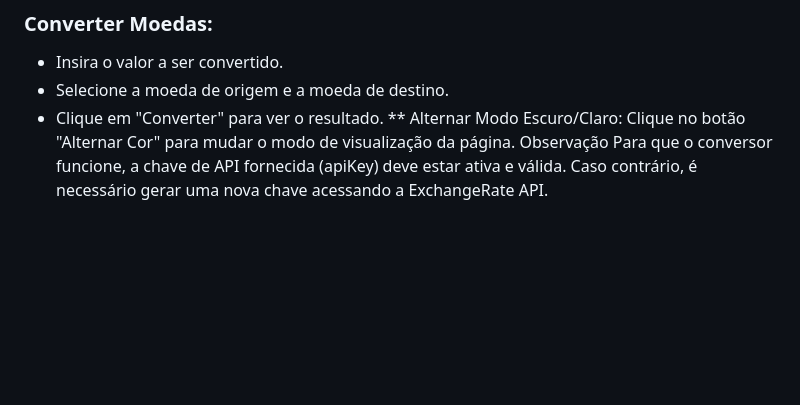
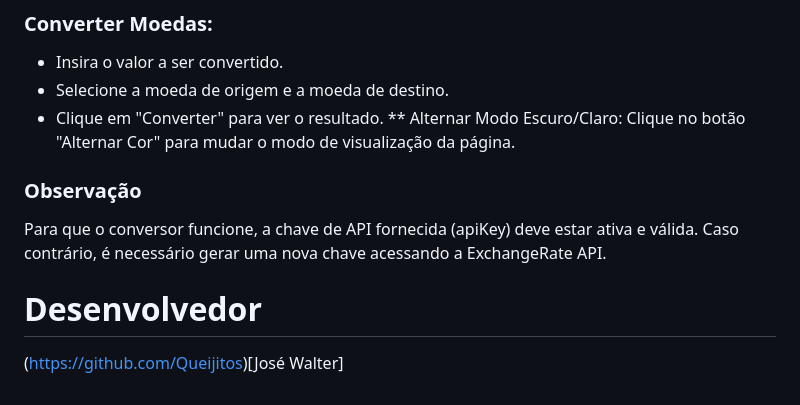
Before and after one commit to Queijitos/Conversor-API, a Markdown page: README.md, the part around the change. Drawn GitHub-style; blank space fills up the shorter version.

Commit message:
terminado

```diff
--- a/README.md
+++ b/README.md
@@ -98,5 +98,8 @@ function alternarCor() {
 * Selecione a moeda de origem e a moeda de destino.
 * Clique em "Converter" para ver o resultado.
 ** Alternar Modo Escuro/Claro: Clique no botão "Alternar Cor" para mudar o modo de visualização da página.
-Observação
+### Observação
 Para que o conversor funcione, a chave de API fornecida (apiKey) deve estar ativa e válida. Caso contrário, é necessário gerar uma nova chave acessando a ExchangeRate API.
+
+# Desenvolvedor
+(https://github.com/Queijitos)[José Walter]
```
